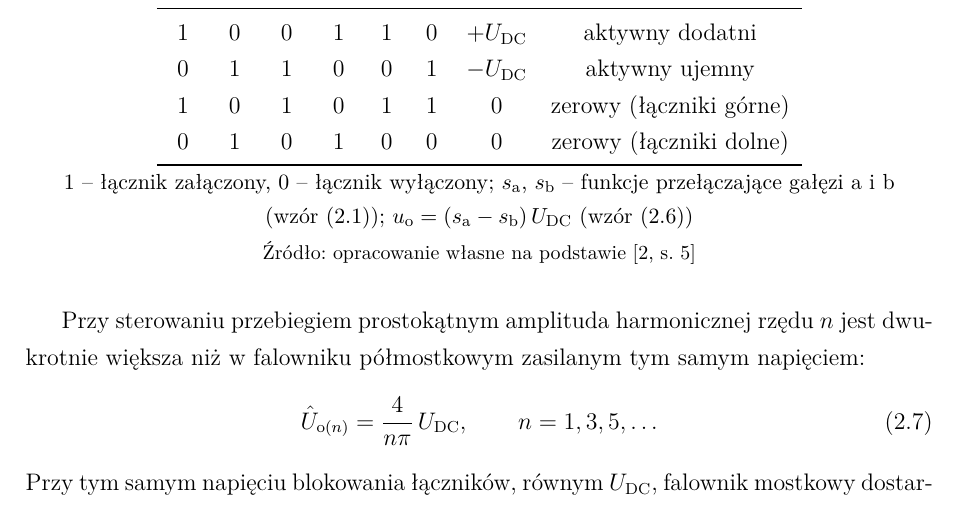
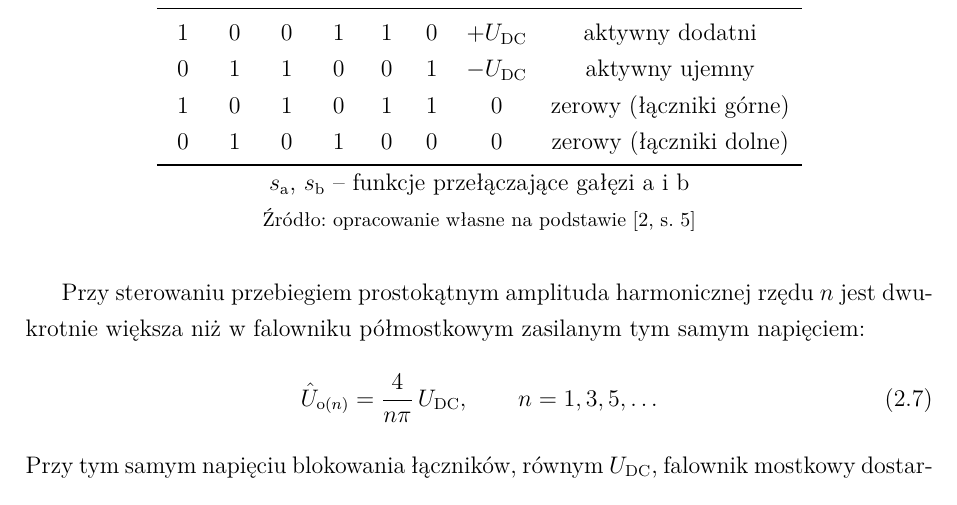
Before and after one commit to limonej109-dotcom/falownik, a LaTeX thesis (0_EngineeringThesis.tex, which reads Text/6_1_OnePhaseInverters-Theory.tex): part of page 23 of 47, cut so that both start at the same text. Compiled offline with XeLaTeX.

Commit message:
Updates from Overleaf

```diff
--- a/Text/6_1_OnePhaseInverters-Theory.tex
+++ b/Text/6_1_OnePhaseInverters-Theory.tex
@@ -285,10 +285,7 @@ w~podrozdziale~\ref{sec: Metody modulacji PWM}.
   \end{tabular}
 
   \smallskip
-  {\small 1 -- łącznik załączony, 0 -- łącznik wyłączony;
     $s_\mathrm{a}$, $s_\mathrm{b}$ -- funkcje przełączające gałęzi a~i~b
-    (wzór~\eqref{eq:uaN}); $u_\mathrm{o} = (s_\mathrm{a} - s_\mathrm{b})\,
-    U_\mathrm{DC}$ (wzór~\eqref{eq:mostek})\par}
   \zrodlo{opracowanie własne na podstawie~\cite[s.~5]{instrukcja}}
 \end{table}
 
```
